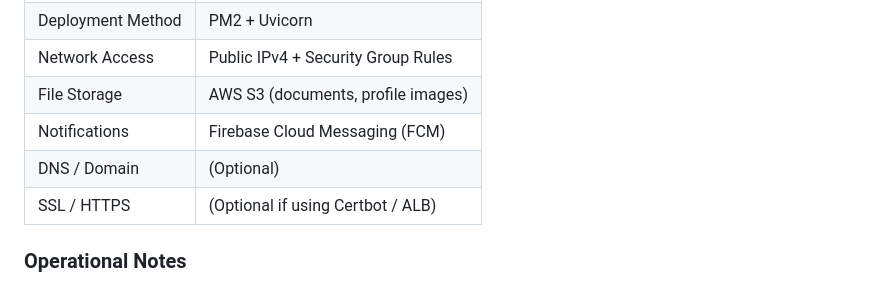
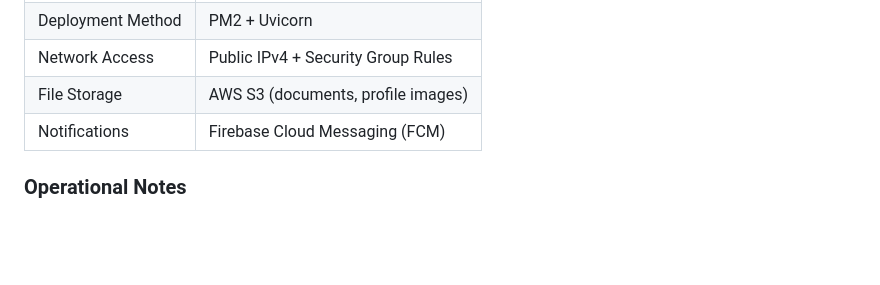
Before and after one commit to Kartikd1511/Portfolio, a Markdown page: Shine On Car.md, the part around the change. GitHub-like rendering; blank space fills up the shorter version.

Commit message:
Remove optional DNS and SSL sections
Removed optional DNS and SSL information from the document.

```diff
--- a/Shine On Car.md
+++ b/Shine On Car.md
@@ -327,8 +327,6 @@ The backend is deployed on an AWS EC2 instance.
 | Network Access | Public IPv4 + Security Group Rules |
 | File Storage | AWS S3 (documents, profile images) |
 | Notifications | Firebase Cloud Messaging (FCM) |
-| DNS / Domain | (Optional) |
-| SSL / HTTPS | (Optional if using Certbot / ALB) |
 
 ### Operational Notes
 
```
